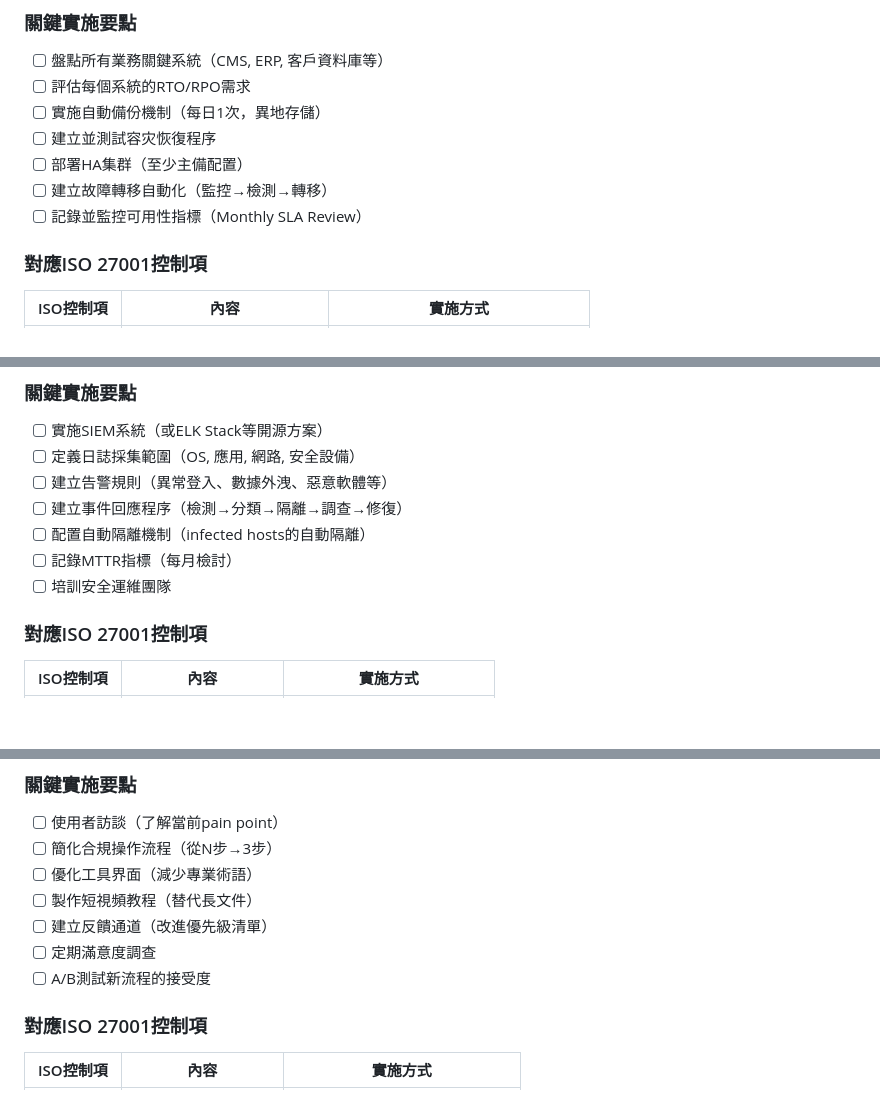
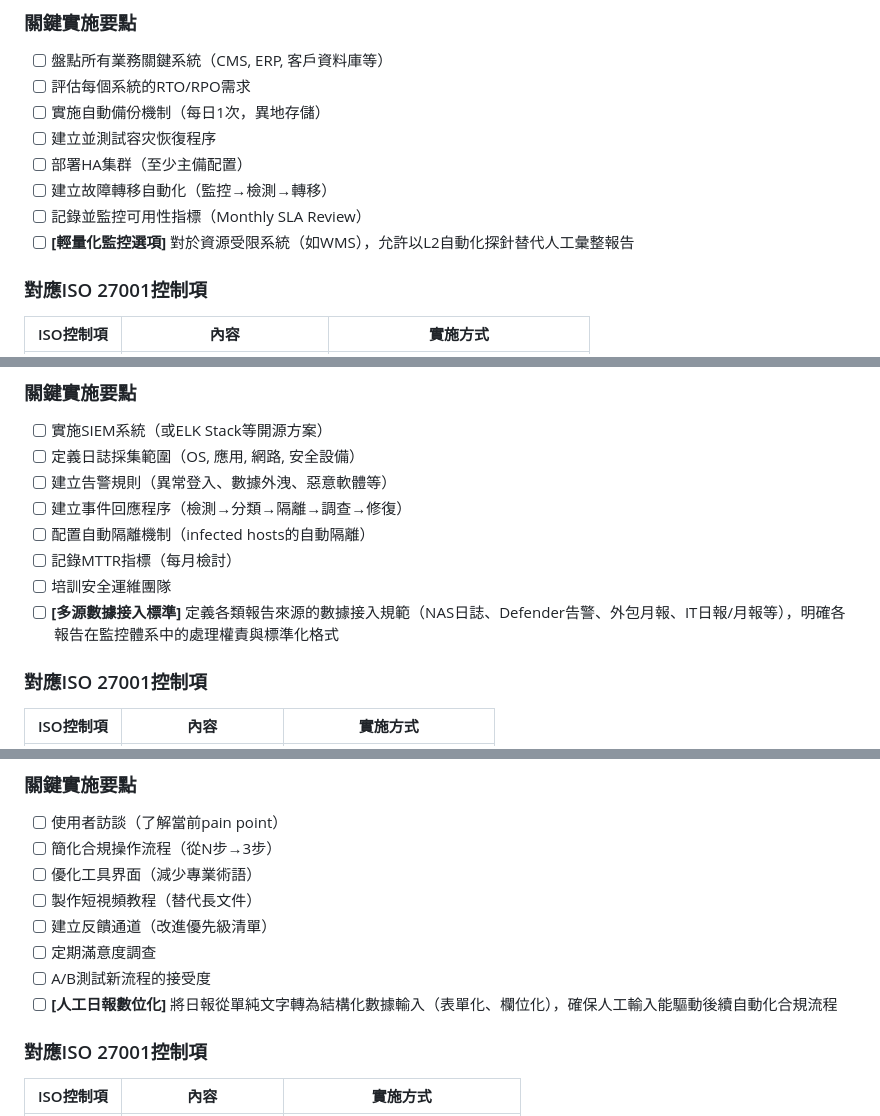
Before and after one commit to Hsieh583/Kausan-IT-ISO, a Markdown page: 資訊營運/L1-L5_營運優先層級框架.md, 3 parts joined by grey strips. GitHub-like rendering; blank space fills up the shorter version.

```diff
--- a/資訊營運/L1-L5_營運優先層級框架.md
+++ b/資訊營運/L1-L5_營運優先層級框架.md
@@ -49,6 +52,7 @@ IT營運的**基礎層**。確保業務關鍵系統和數據不中斷、不丟
 - [ ] 部署HA集群（至少主備配置）
 - [ ] 建立故障轉移自動化（監控→檢測→轉移）
 - [ ] 記錄並監控可用性指標（Monthly SLA Review）
+- [ ] **[輕量化監控選項]** 對於資源受限系統（如WMS），允許以L2自動化探針替代人工彙整報告
 
 ### 對應ISO 27001控制項
 | ISO控制項 | 內容 | 實施方式 |
@@ -90,6 +94,7 @@ IT營運的**基礎層**。確保業務關鍵系統和數據不中斷、不丟
 - [ ] 配置自動隔離機制（infected hosts的自動隔離）
 - [ ] 記錄MTTR指標（每月檢討）
 - [ ] 培訓安全運維團隊
+- [ ] **[多源數據接入標準]** 定義各類報告來源的數據接入規範（NAS日誌、Defender告警、外包月報、IT日報/月報等），明確各報告在監控體系中的處理權責與標準化格式
 
 ### 對應ISO 27001控制項
 | ISO控制項 | 內容 | 實施方式 |
@@ -132,6 +137,7 @@ IT營運的**基礎層**。確保業務關鍵系統和數據不中斷、不丟
 - [ ] 建立反饋通道（改進優先級清單）
 - [ ] 定期滿意度調查
 - [ ] A/B測試新流程的接受度
+- [ ] **[人工日報數位化]** 將日報從單純文字轉為結構化數據輸入（表單化、欄位化），確保人工輸入能驅動後續自動化合規流程
 
 ### 對應ISO 27001控制項
 | ISO控制項 | 內容 | 實施方式 |
```
Also changed, not shown: other parts of 資訊營運/L1-L5_營運優先層級框架.md (+83 -12 lines).
